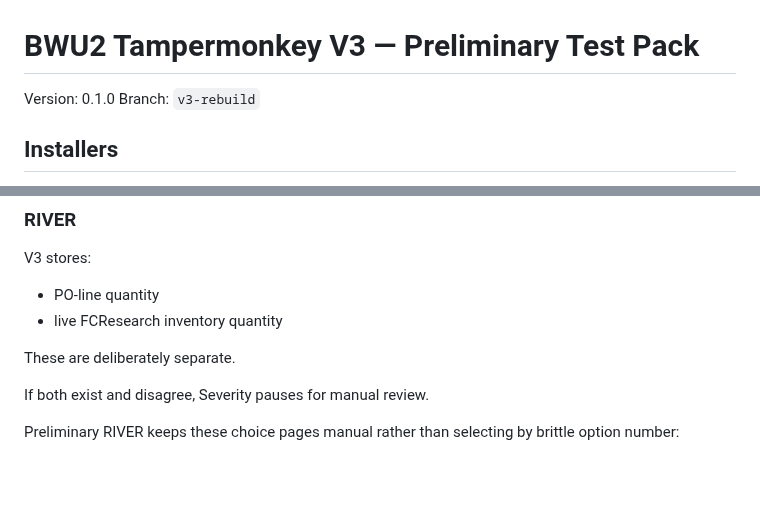
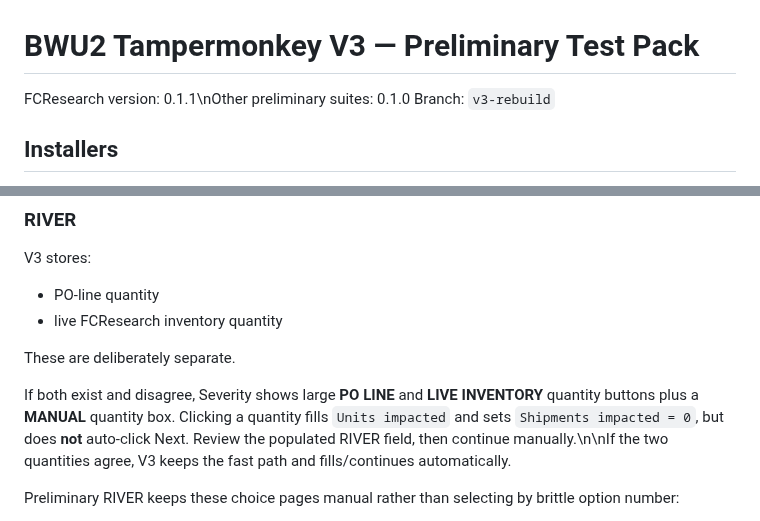
Before and after one commit to 1Sirkkris/-tampermonkey-v2, a Markdown page: v3/TESTING.md, 2 parts joined by grey strips. Drawn GitHub-style; blank space fills up the shorter version.

Commit message:
V3 testing: document RIVER quantity chooser 0.1.1

```diff
--- a/v3/TESTING.md
+++ b/v3/TESTING.md
@@ -1,6 +1,6 @@
 # BWU2 Tampermonkey V3 — Preliminary Test Pack
 
-Version: 0.1.0
+FCResearch version: 0.1.1\nOther preliminary suites: 0.1.0
 Branch: `v3-rebuild`
 
 ## Installers
@@ -62,7 +62,7 @@ V3 stores:
 
 These are deliberately separate.
 
-If both exist and disagree, Severity pauses for manual review.
+If both exist and disagree, Severity shows large **PO LINE** and **LIVE INVENTORY** quantity buttons plus a **MANUAL** quantity box. Clicking a quantity fills `Units impacted` and sets `Shipments impacted = 0`, but does **not** auto-click Next. Review the populated RIVER field, then continue manually.\n\nIf the two quantities agree, V3 keeps the fast path and fills/continues automatically.
 
 Preliminary RIVER keeps these choice pages manual rather than selecting by brittle option number:
 - Pandash choice
```
